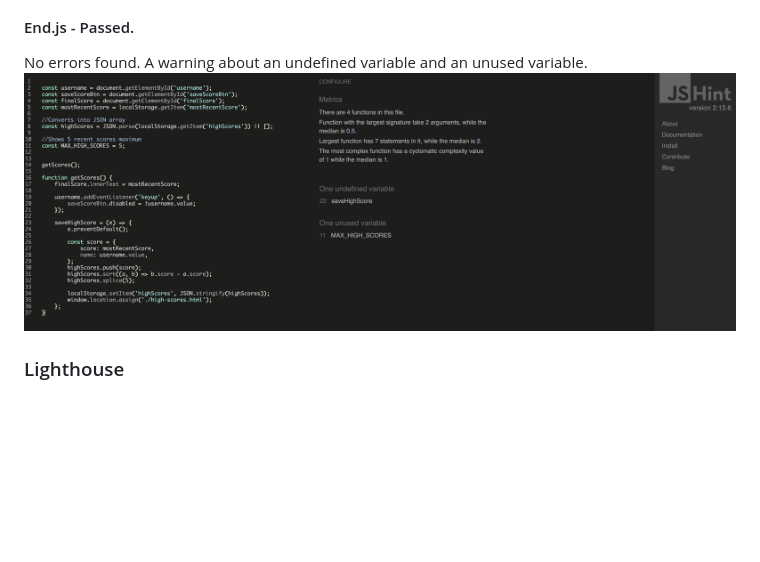
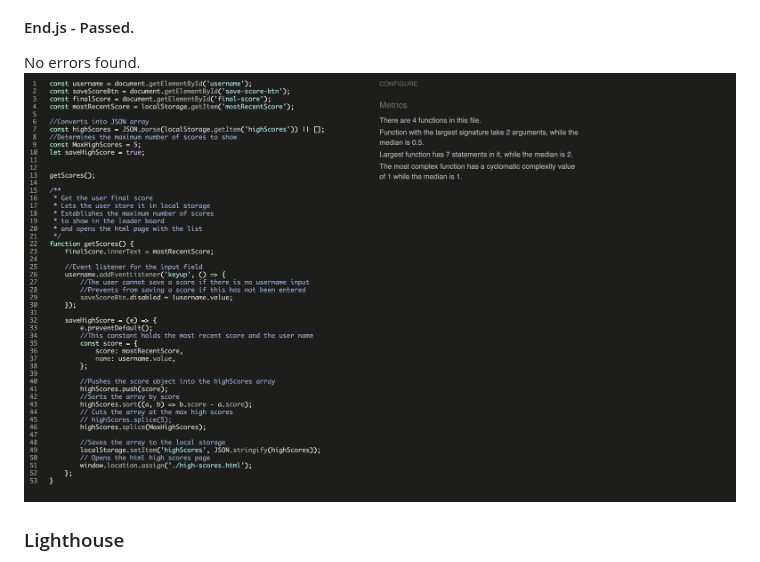
Before and after one commit to Zest-studi-o/Gamer-Quiz, a Markdown page: TESTING.md, the part around the change. GitHub-like rendering; pictures changed too: docs/testing/jshint/jshint-end.png; blank space fills up the shorter version.

```diff
--- a/TESTING.md
+++ b/TESTING.md
@@ -92,7 +92,6 @@ No errors found.
 
 #### End.js - Passed.
 No errors found.
-A warning about an undefined variable and an unused variable.
 ![end.js](docs/testing/jshint/jshint-end.png)
 
 
```
Also changed, not shown: README.md (+14 -13 lines), 1 other file.
